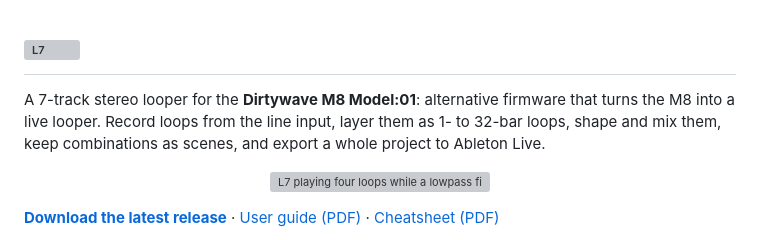
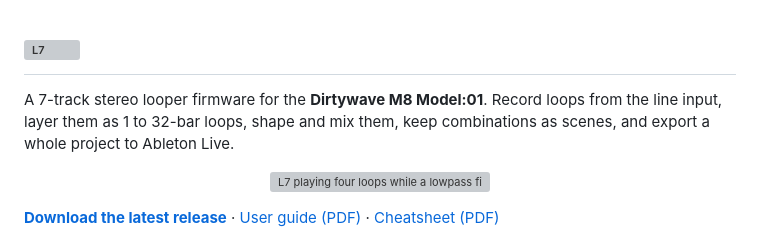
Before and after one commit to minusro/L7, a Markdown page: README.md, the part around the change. GitHub-like rendering; grey boxes are pictures that could not be loaded.

```diff
--- a/README.md
+++ b/README.md
@@ -3,10 +3,8 @@
   <img src="docs/readme/l7-logo-light.svg" width="120" alt="L7">
 </picture></h1>
 
-A 7-track stereo looper for the **Dirtywave M8 Model:01**: alternative firmware
-that turns the M8 into a live looper. Record loops from the line input, layer
-them as 1- to 32-bar loops, shape and mix them, keep combinations as scenes,
-and export a whole project to Ableton Live.
+A 7-track stereo looper firmware for the **Dirtywave M8 Model:01**. Record loops from the line input, layer
+them as 1 to 32-bar loops, shape and mix them, keep combinations as scenes, and export a whole project to Ableton Live.
 
 <p align="center"><img src="docs/readme/demo.gif" width="640" alt="L7 playing four loops while a lowpass filter is swept on track 4"></p>
 
```
